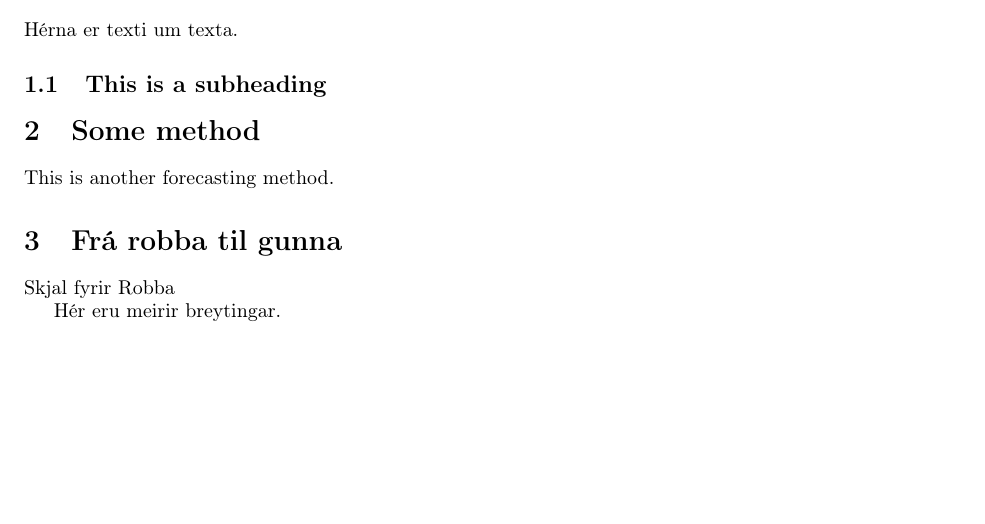
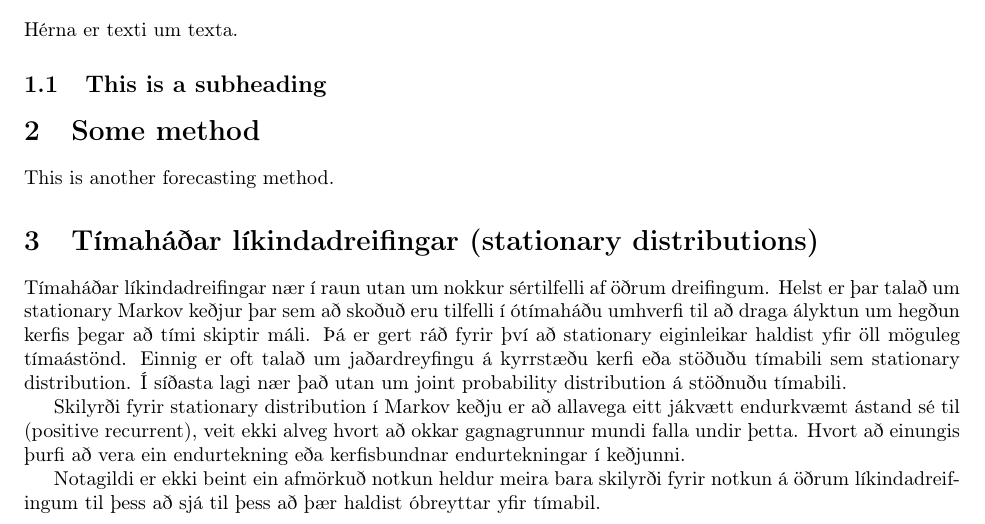
Before and after one commit to T620LIKX/T620LIKX_2017, a LaTeX document (Forecasting/Forecast_report/forecasts.tex, which reads Forecasting/Forecast_report/stationary.tex): part of the page, cut so that both start at the same text, the shorter picture padded with empty space. Compiled offline with pdfLaTeX.

Commit message:
Ekki mikið eftir

```diff
--- a/Forecasting/Forecast_report/stationary.tex
+++ b/Forecasting/Forecast_report/stationary.tex
@@ -1,5 +1,8 @@
-\section {Frá robba til gunna}
+\section {Tímaháðar líkindadreifingar (stationary distributions)}
 
-Skjal fyrir Robba
 
-Hér eru meirir breytingar.
+Tímaháðar líkindadreifingar nær í raun utan um nokkur sértilfelli af öðrum dreifingum. Helst er þar talað um stationary Markov keðjur þar sem að skoðuð eru tilfelli í ótímaháðu umhverfi til að draga ályktun um hegðun kerfis þegar að tími skiptir máli. Þá er gert ráð fyrir því að stationary eiginleikar haldist yfir öll möguleg tímaástönd. Einnig er oft talað um jaðardreyfingu á kyrrstæðu kerfi eða stöðuðu tímabili sem stationary distribution. Í síðasta lagi nær það utan um joint probability distribution á stöðnuðu tímabili.
+
+Skilyrði fyrir stationary distribution í Markov keðju er að allavega eitt jákvætt endurkvæmt ástand sé til (positive recurrent), veit ekki alveg hvort að okkar gagnagrunnur mundi falla undir þetta. Hvort að einungis þurfi að vera ein endurtekning eða kerfisbundnar endurtekningar í keðjunni.
+
+Notagildi er ekki beint ein afmörkuð notkun heldur meira bara skilyrði fyrir notkun á öðrum líkindadreifingum til þess að sjá til þess að þær haldist óbreyttar yfir tímabil.
```
